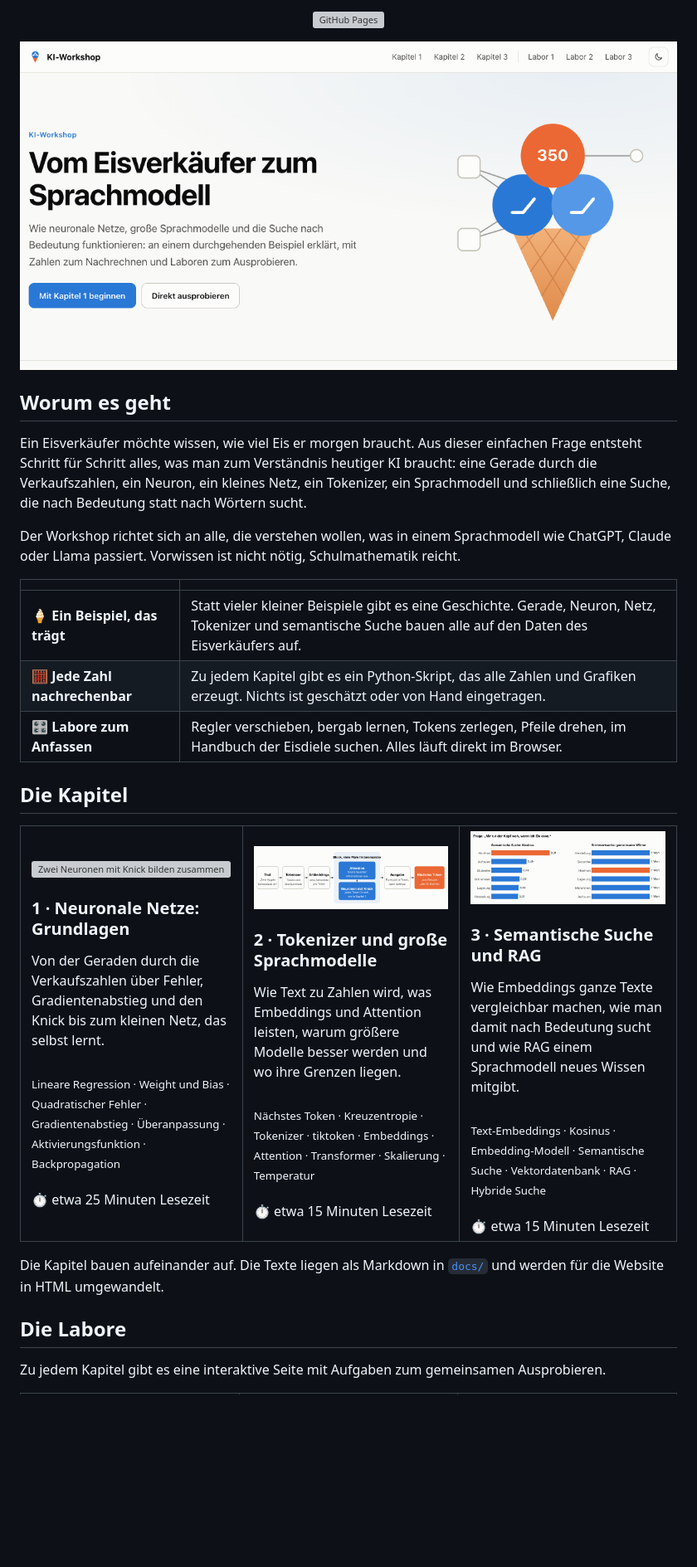
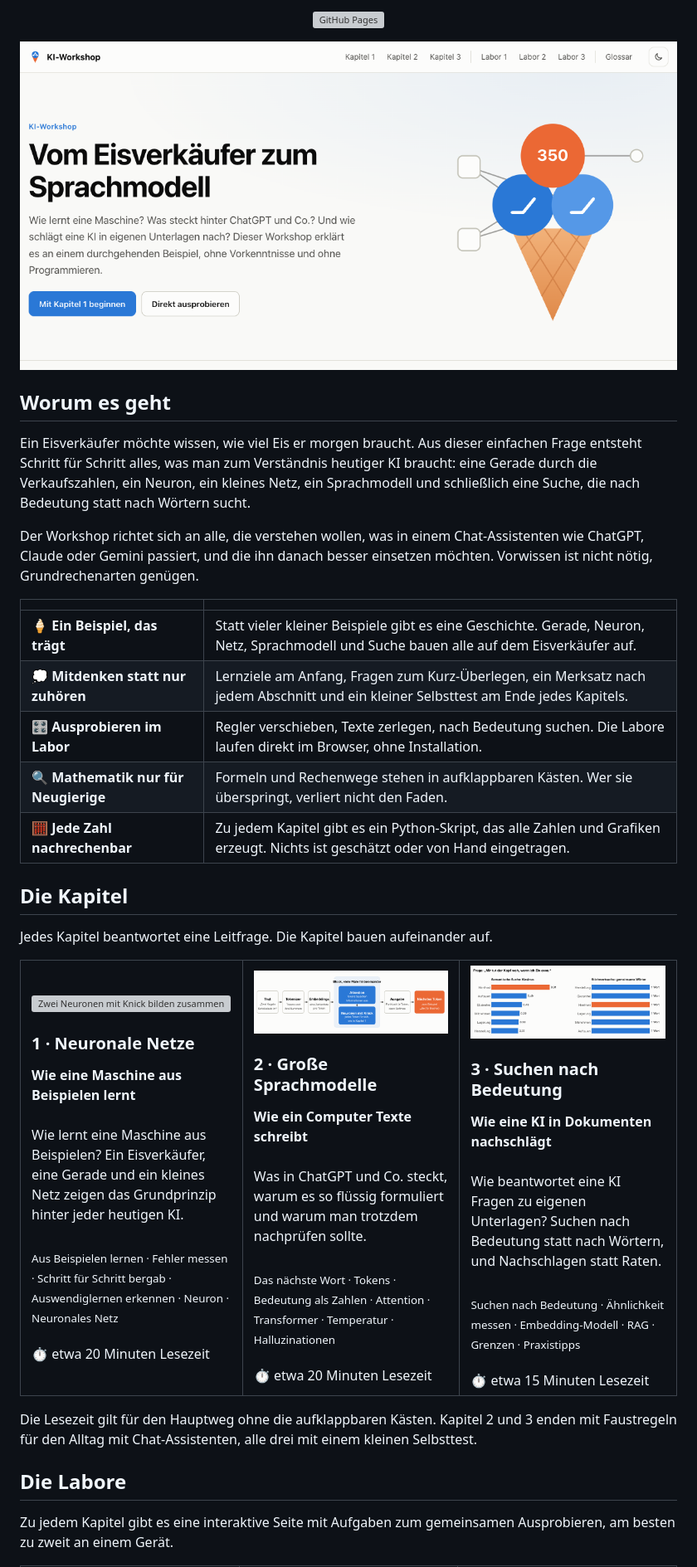
Before and after one commit to kariha70/ki-workshop, a Markdown page: README.md, the part around one of its changes. Shown at 83% size. Drawn GitHub-style; pictures changed too: docs/bilder/startseite.png; blank space fills up the shorter version; grey boxes are pictures that could not be loaded.

```diff
--- a/README.md
+++ b/README.md
@@ -20,49 +22,56 @@
 
 ## Worum es geht
 
-Ein Eisverkäufer möchte wissen, wie viel Eis er morgen braucht. Aus dieser einfachen Frage entsteht Schritt für Schritt alles, was man zum Verständnis heutiger KI braucht: eine Gerade durch die Verkaufszahlen, ein Neuron, ein kleines Netz, ein Tokenizer, ein Sprachmodell und schließlich eine Suche, die nach Bedeutung statt nach Wörtern sucht.
+Ein Eisverkäufer möchte wissen, wie viel Eis er morgen braucht. Aus dieser einfachen Frage entsteht Schritt für Schritt alles, was man zum Verständnis heutiger KI braucht: eine Gerade durch die Verkaufszahlen, ein Neuron, ein kleines Netz, ein Sprachmodell und schließlich eine Suche, die nach Bedeutung statt nach Wörtern sucht.
 
-Der Workshop richtet sich an alle, die verstehen wollen, was in einem Sprachmodell wie ChatGPT, Claude oder Llama passiert. Vorwissen ist nicht nötig, Schulmathematik reicht.
+Der Workshop richtet sich an alle, die verstehen wollen, was in einem Chat-Assistenten wie ChatGPT, Claude oder Gemini passiert, und die ihn danach besser einsetzen möchten. Vorwissen ist nicht nötig, Grundrechenarten genügen.
 
 | | |
 | --- | --- |
-| 🍦 **Ein Beispiel, das trägt** | Statt vieler kleiner Beispiele gibt es eine Geschichte. Gerade, Neuron, Netz, Tokenizer und semantische Suche bauen alle auf den Daten des Eisverkäufers auf. |
+| 🍦 **Ein Beispiel, das trägt** | Statt vieler kleiner Beispiele gibt es eine Geschichte. Gerade, Neuron, Netz, Sprachmodell und Suche bauen alle auf dem Eisverkäufer auf. |
+| 💭 **Mitdenken statt nur zuhören** | Lernziele am Anfang, Fragen zum Kurz-Überlegen, ein Merksatz nach jedem Abschnitt und ein kleiner Selbsttest am Ende jedes Kapitels. |
+| 🎛️ **Ausprobieren im Labor** | Regler verschieben, Texte zerlegen, nach Bedeutung suchen. Die Labore laufen direkt im Browser, ohne Installation. |
+| 🔍 **Mathematik nur für Neugierige** | Formeln und Rechenwege stehen in aufklappbaren Kästen. Wer sie überspringt, verliert nicht den Faden. |
 | 🧮 **Jede Zahl nachrechenbar** | Zu jedem Kapitel gibt es ein Python-Skript, das alle Zahlen und Grafiken erzeugt. Nichts ist geschätzt oder von Hand eingetragen. |
-| 🎛️ **Labore zum Anfassen** | Regler verschieben, bergab lernen, Tokens zerlegen, Pfeile drehen, im Handbuch der Eisdiele suchen. Alles läuft direkt im Browser. |
 
 ## Die Kapitel
+
+Jedes Kapitel beantwortet eine Leitfrage. Die Kapitel bauen aufeinander auf.
 
 <table>
 <tr>
 <td width="33%" valign="top">
 <a href="https://kariha70.github.io/ki-workshop/kapitel-1.html"><img src="docs/bilder/11-zwei-knicke.png" alt="Zwei Neuronen mit Knick bilden zusammen eine Kurve"></a>
-<h3>1 · Neuronale Netze: Grundlagen</h3>
-Von der Geraden durch die Verkaufszahlen über Fehler, Gradientenabstieg und den Knick bis zum kleinen Netz, das selbst lernt.<br><br>
-<sub>Lineare Regression · Weight und Bias · Quadratischer Fehler · Gradientenabstieg · Überanpassung · Aktivierungsfunktion · Backpropagation</sub><br><br>
-⏱ etwa 25 Minuten Lesezeit
+<h3>1 · Neuronale Netze</h3>
+<b>Wie eine Maschine aus Beispielen lernt</b><br><br>
+Wie lernt eine Maschine aus Beispielen? Ein Eisverkäufer, eine Gerade und ein kleines Netz zeigen das Grundprinzip hinter jeder heutigen KI.<br><br>
+<sub>Aus Beispielen lernen · Fehler messen · Schritt für Schritt bergab · Auswendiglernen erkennen · Neuron · Neuronales Netz</sub><br><br>
+⏱ etwa 20 Minuten Lesezeit
 </td>
 <td width="33%" valign="top">
 <a href="https://kariha70.github.io/ki-workshop/kapitel-2.html"><img src="docs/bilder/kapitel-2/08-transformer.png" alt="Der Weg vom Text zum nächsten Token durch einen Transformer"></a>
-<h3>2 · Tokenizer und große Sprachmodelle</h3>
-Wie Text zu Zahlen wird, was Embeddings und Attention leisten, warum größere Modelle besser werden und wo ihre Grenzen liegen.<br><br>
-<sub>Nächstes Token · Kreuzentropie · Tokenizer · tiktoken · Embeddings · Attention · Transformer · Skalierung · Temperatur</sub><br><br>
-⏱ etwa 15 Minuten Lesezeit
+<h3>2 · Große Sprachmodelle</h3>
+<b>Wie ein Computer Texte schreibt</b><br><br>
+Was in ChatGPT und Co. steckt, warum es so flüssig formuliert und warum man trotzdem nachprüfen sollte.<br><br>
+<sub>Das nächste Wort · Tokens · Bedeutung als Zahlen · Attention · Transformer · Temperatur · Halluzinationen</sub><br><br>
+⏱ etwa 20 Minuten Lesezeit
 </td>
 <td width="33%" valign="top">
 <a href="https://kariha70.github.io/ki-workshop/kapitel-3.html"><img src="docs/bilder/kapitel-3/04-suche.png" alt="Semantische Suche und Stichwortsuche im Vergleich"></a>
-<h3>3 · Semantische Suche und RAG</h3>
-Wie Embeddings ganze Texte vergleichbar machen, wie man damit nach Bedeutung sucht und wie RAG einem Sprachmodell neues Wissen mitgibt.<br><br>
-<sub>Text-Embeddings · Kosinus · Embedding-Modell · Semantische Suche · Vektordatenbank · RAG · Hybride Suche</sub><br><br>
+<h3>3 · Suchen nach Bedeutung</h3>
+<b>Wie eine KI in Dokumenten nachschlägt</b><br><br>
+Wie beantwortet eine KI Fragen zu eigenen Unterlagen? Suchen nach Bedeutung statt nach Wörtern, und Nachschlagen statt Raten.<br><br>
+<sub>Suchen nach Bedeutung · Ähnlichkeit messen · Embedding-Modell · RAG · Grenzen · Praxistipps</sub><br><br>
 ⏱ etwa 15 Minuten Lesezeit
 </td>
 </tr>
 </table>
 
-Die Kapitel bauen aufeinander auf. Die Texte liegen als Markdown in [`docs/`](docs) und werden für die Website in HTML umgewandelt.
+Die Lesezeit gilt für den Hauptweg ohne die aufklappbaren Kästen. Kapitel 2 und 3 enden mit Faustregeln für den Alltag mit Chat-Assistenten, alle drei mit einem kleinen Selbsttest.
 
 ## Die Labore
 
-Zu jedem Kapitel gibt es eine interaktive Seite mit Aufgaben zum gemeinsamen Ausprobieren.
+Zu jedem Kapitel gibt es eine interaktive Seite mit Aufgaben zum gemeinsamen Ausprobieren, am besten zu zweit an einem Gerät.
 
 <table>
 <tr>
```
Also changed, not shown: other parts of README.md (+34 -37 lines), docs/bilder/labor-1.png, docs/bilder/labor-2.png, docs/bilder/labor-3.png.
